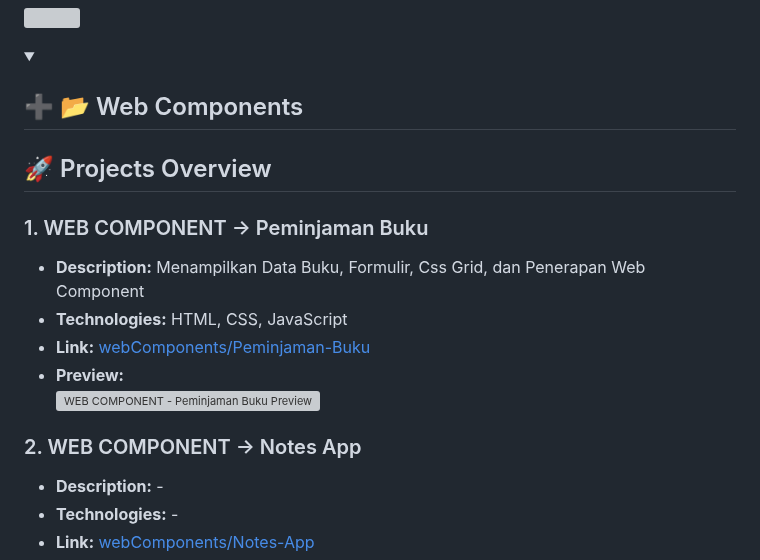
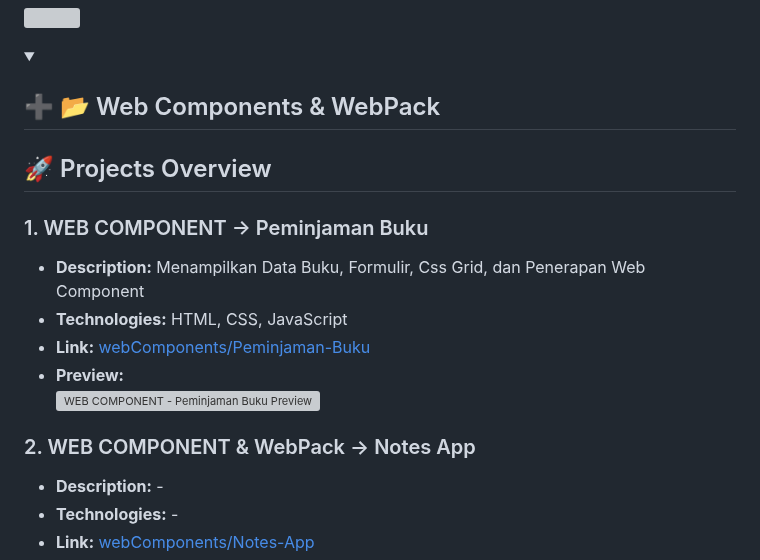
Before and after one commit to Aditypraa/Mini-Project, a Markdown page: README.md, the part around one of its changes. Rendered like a GitHub page; folded sections open; grey boxes are pictures that could not be loaded.

```diff
--- a/README.md
+++ b/README.md
@@ -313,7 +313,7 @@
 <!-- Web Components -->
 <details close>
   <summary>
-    <h2>➕ 📂 Web Components</h2>
+    <h2>➕ 📂 Web Components & WebPack</h2>
   </summary>
 
 <h2>🚀 Projects Overview</h2>
@@ -330,7 +330,7 @@
     </li>
   </ul>
 
-<h3>2. WEB COMPONENT -> Notes App</h3>
+<h3>2. WEB COMPONENT & WebPack -> Notes App</h3>
   <ul>
     <li><strong>Description:</strong> -</li>
     <li><strong>Technologies:</strong> -</li>
```
Also changed, not shown: other parts of README.md (+1 -1 lines).
